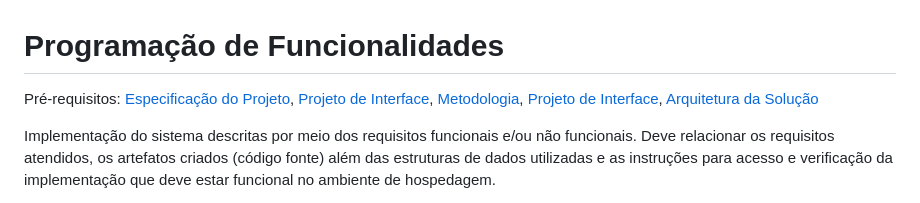
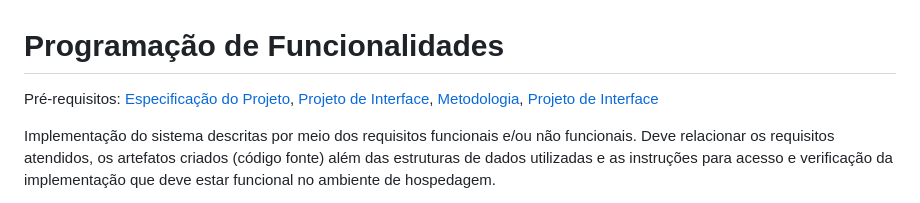
Before and after one commit to LaraPaulaSilva/PatriControl, a Markdown page: documentos/06-Programação de Funcionalidades.md, the part around the change. Drawn GitHub-style.

```diff
--- a/documentos/06-Programação de Funcionalidades.md
+++ b/documentos/06-Programação de Funcionalidades.md
@@ -1,7 +1,7 @@
 
 # Programação de Funcionalidades
 
-<span style="color:red">Pré-requisitos: <a href="2-Especificação do Projeto.md"> Especificação do Projeto</a></span>, <a href="3-Projeto de Interface.md"> Projeto de Interface</a>, <a href="4-Metodologia.md"> Metodologia</a>, <a href="3-Projeto de Interface.md"> Projeto de Interface</a>, <a href="5-Arquitetura da Solução.md"> Arquitetura da Solução</a>
+<span style="color:red">Pré-requisitos: <a href="2-Especificação do Projeto.md"> Especificação do Projeto</a></span>, <a href="3-Projeto de Interface.md"> Projeto de Interface</a>, <a href="4-Metodologia.md"> Metodologia</a>, <a href="3-Projeto de Interface.md"> Projeto de Interface</a>
 
 Implementação do sistema descritas por meio dos requisitos funcionais e/ou não funcionais. Deve relacionar os requisitos atendidos, os artefatos criados (código fonte) além das estruturas de dados utilizadas e as instruções para acesso e verificação da implementação que deve estar funcional no ambiente de hospedagem.
 
```
